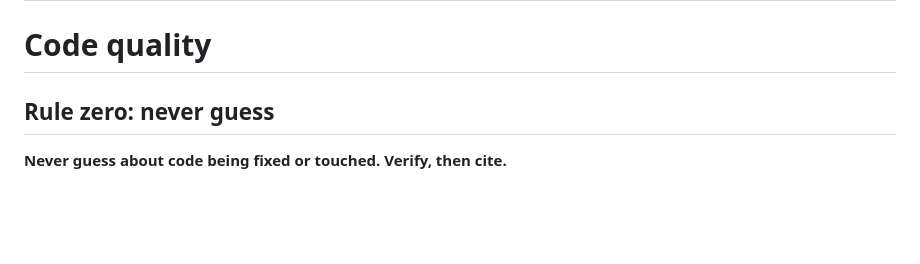
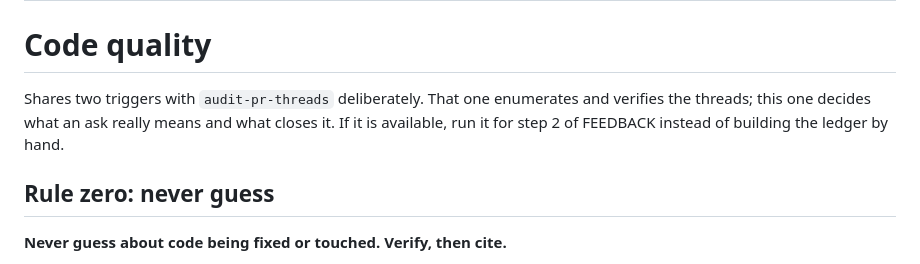
Before and after one commit to rlawoals0529/agent-skills, a Markdown page: skills/code-quality/SKILL.md, the part around the change. Drawn GitHub-style; blank space fills up the shorter version.

```diff
--- a/skills/code-quality/SKILL.md
+++ b/skills/code-quality/SKILL.md
@@ -4,6 +4,12 @@ description: Verify before claiming, and check code the way a good reviewer does
 ---
 
 # Code quality
+
+<!-- skill-lint disable trigger-collision -->
+
+Shares two triggers with `audit-pr-threads` deliberately. That one enumerates and verifies
+the threads; this one decides what an ask really means and what closes it. If it is
+available, run it for step 2 of FEEDBACK instead of building the ledger by hand.
 
 ## Rule zero: never guess
 
```
Also changed, not shown: skills/audit-pr-threads/SKILL.md (+6 -0 lines).
